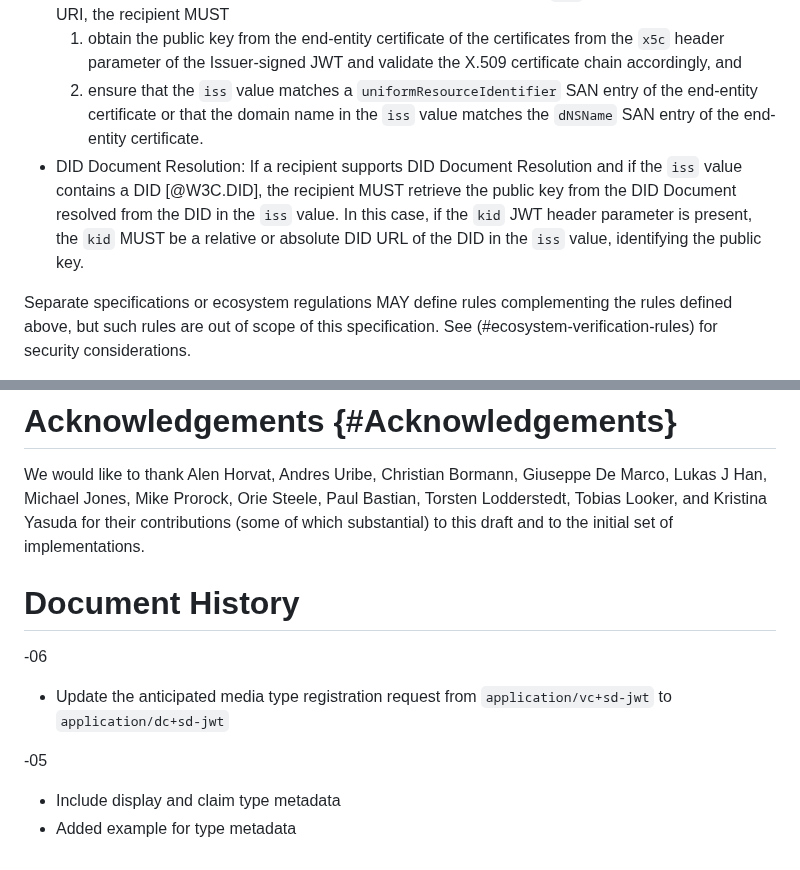
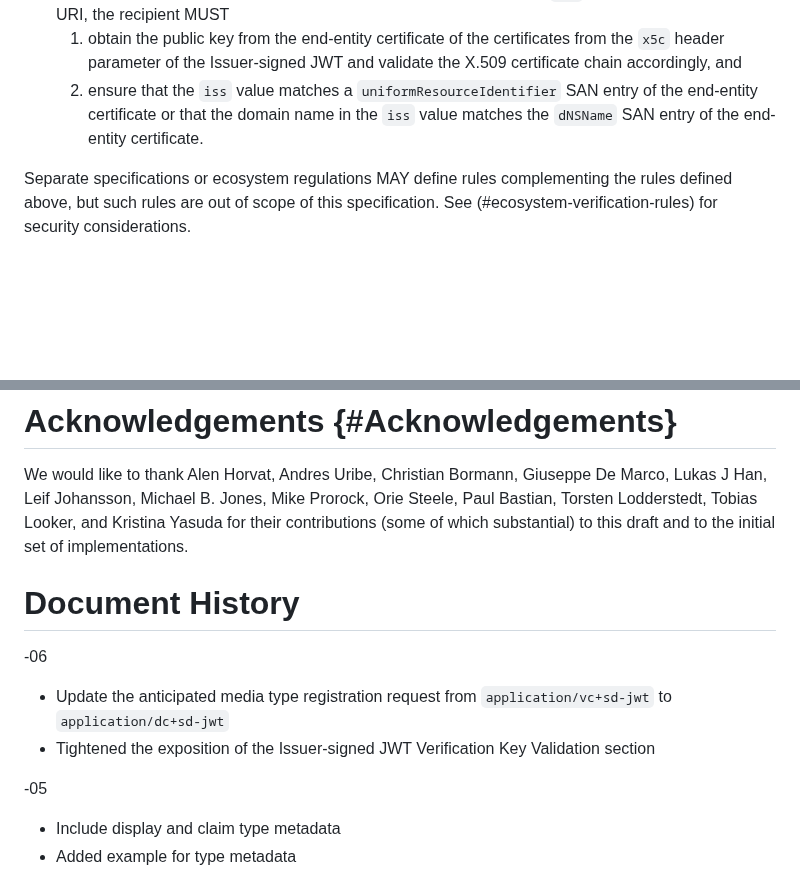
Before and after one commit to oauth-wg/oauth-sd-jwt-vc, a Markdown page: draft-ietf-oauth-sd-jwt-vc.md, 2 parts joined by grey strips. Drawn GitHub-style; blank space fills up the shorter version.

Commit message:
Tightened exposition of Issuer-signed JWT Verification Key Validation section (#251)
* Tightened the exposition of the Issuer-signed JWT Verification Key Validation section

* less xml in md

```diff
--- a/draft-ietf-oauth-sd-jwt-vc.md
+++ b/draft-ietf-oauth-sd-jwt-vc.md
@@ -343,7 +343,6 @@ obtain the public key using JWT VC Issuer Metadata as defined in (#jwt-vc-issuer
 - X.509 Certificates: If the recipient supports X.509 Certificates and the `iss` value contains an HTTPS URI, the recipient MUST
      1. obtain the public key from the end-entity certificate of the certificates from the `x5c` header parameter of the Issuer-signed JWT and validate the X.509 certificate chain accordingly, and
      2. ensure that the `iss` value matches a `uniformResourceIdentifier` SAN entry of the end-entity certificate or that the domain name in the `iss` value matches the `dNSName` SAN entry of the end-entity certificate.
-- DID Document Resolution: If a recipient supports DID Document Resolution and if the `iss` value contains a DID [@W3C.DID], the recipient MUST retrieve the public key from the DID Document resolved from the DID in the `iss` value. In this case, if the `kid` JWT header parameter is present, the `kid` MUST be a relative or absolute DID URL of the DID in the `iss` value, identifying the public key.
 
 Separate specifications or ecosystem regulations MAY define rules complementing the rules defined above, but such rules are out of scope of this specification. See (#ecosystem-verification-rules) for security considerations.
 
@@ -1558,7 +1520,8 @@ Andres Uribe,
 Christian Bormann,
 Giuseppe De Marco,
 Lukas J Han,
-Michael Jones,
+Leif Johansson,
+Michael B. Jones,
 Mike Prorock,
 Orie Steele,
 Paul Bastian,
@@ -1572,6 +1535,7 @@ for their contributions (some of which substantial) to this draft and to the ini
 -06
 
 * Update the anticipated media type registration request from `application/vc+sd-jwt` to `application/dc+sd-jwt`
+* Tightened the exposition of the Issuer-signed JWT Verification Key Validation section
 
 -05
 
```
Also changed, not shown: other parts of draft-ietf-oauth-sd-jwt-vc.md (+0 -37 lines).
